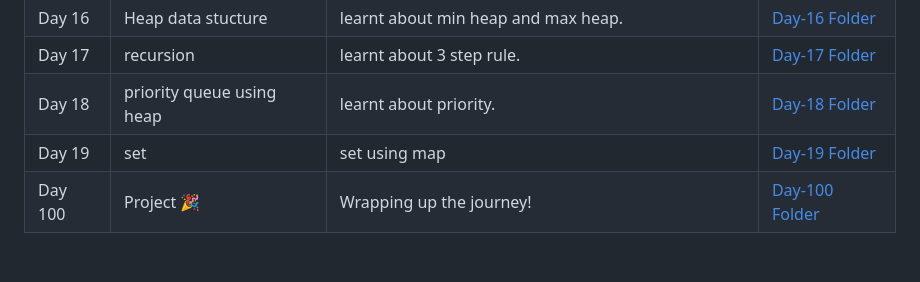
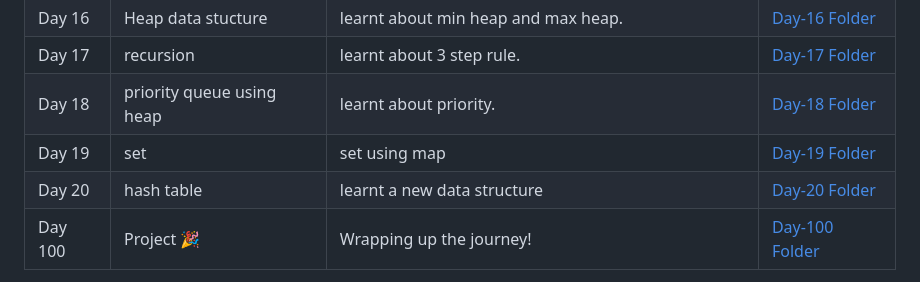
Before and after one commit to G-Shruti12/100DaysLearningChallange, a Markdown page: README.md, the part around the change. Drawn GitHub-style; blank space fills up the shorter version.

```diff
--- a/README.md
+++ b/README.md
@@ -58,6 +58,7 @@ This is where I’m documenting everything I learn each day for the next 100 day
 | Day 17 | recursion| learnt about 3 step rule. | [Day-17 Folder](./Day-17) |
 | Day 18 | priority queue using heap | learnt about priority. | [Day-18 Folder](./Day-18) |
 | Day 19 | set  | set using map | [Day-19 Folder](./Day-19) |
+| Day 20 | hash table | learnt a new data structure | [Day-20 Folder](./Day-20) |
 | Day 100 | Project 🎉 | Wrapping up the journey! | [Day-100 Folder](./Day-100) |
 
 > 🏗️ *This table will be updated daily as I continue learning.*
```
